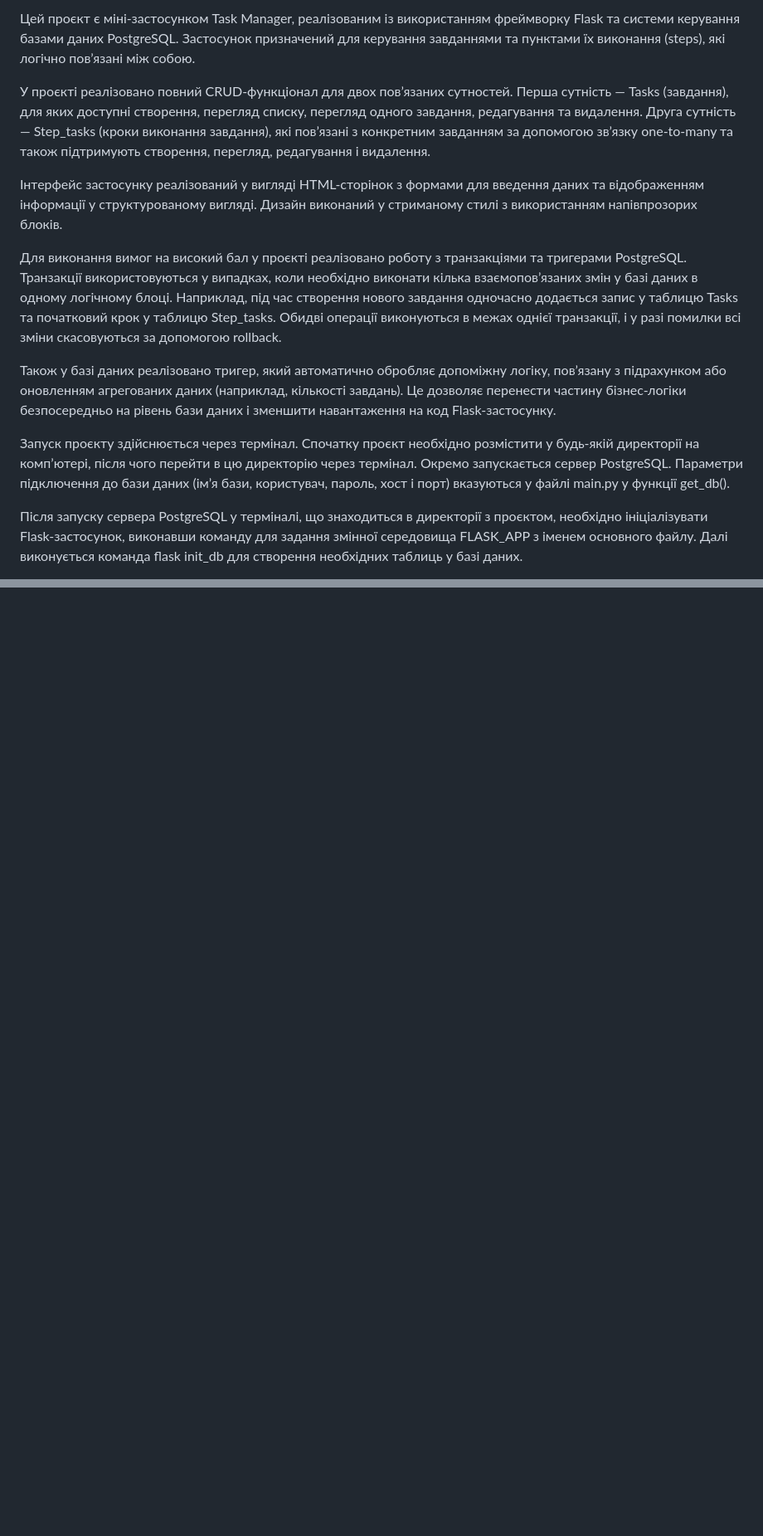
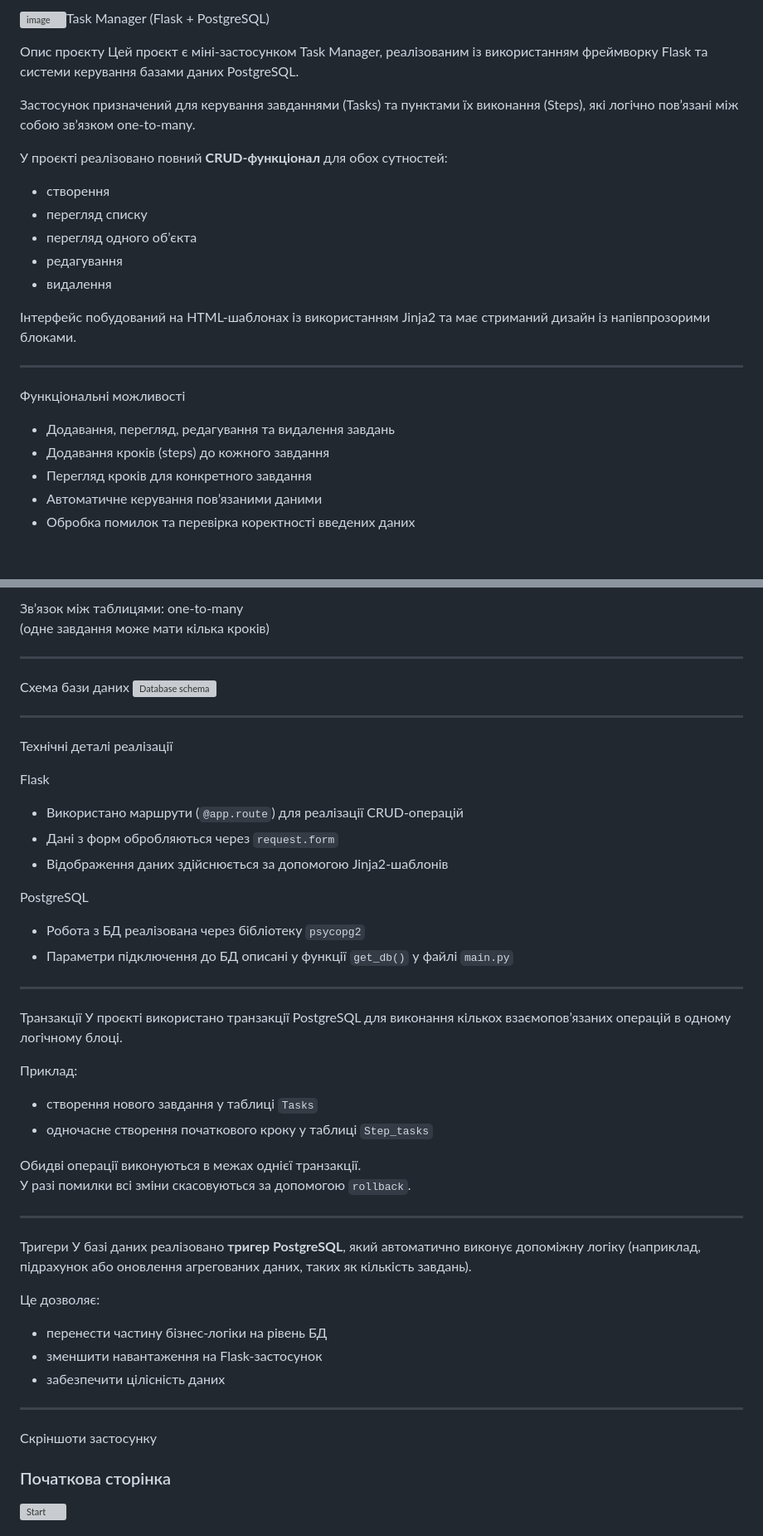
Before and after one commit to daniyilamelin/Db_final, a Markdown page: README.md, 2 parts joined by grey strips. Shown: that part at 83% size. Drawn GitHub-style; blank space fills up the shorter version; grey boxes are pictures that could not be loaded.

```diff
--- a/README.md
+++ b/README.md
@@ -1,17 +1,25 @@
-Цей проєкт є міні-застосунком Task Manager, реалізованим із використанням фреймворку Flask та системи керування базами даних PostgreSQL. Застосунок призначений для керування завданнями та пунктами їх виконання (steps), які логічно пов’язані між собою.
+<img width="1919" height="1013" alt="image" src="https://github.com/user-attachments/assets/8854828a-7962-4af7-a981-e77dbb1eb42e" />Task Manager (Flask + PostgreSQL)
 
-У проєкті реалізовано повний CRUD-функціонал для двох пов’язаних сутностей.
-Перша сутність — Tasks (завдання), для яких доступні створення, перегляд списку, перегляд одного завдання, редагування та видалення.
-Друга сутність — Step_tasks (кроки виконання завдання), які пов’язані з конкретним завданням за допомогою зв’язку one-to-many та також підтримують створення, перегляд, редагування і видалення.
+Опис проєкту
+Цей проєкт є міні-застосунком Task Manager, реалізованим із використанням фреймворку Flask та системи керування базами даних PostgreSQL.
 
-Інтерфейс застосунку реалізований у вигляді HTML-сторінок з формами для введення даних та відображенням інформації у структурованому вигляді. Дизайн виконаний у стриманому стилі з використанням напівпрозорих блоків.
+Застосунок призначений для керування завданнями (Tasks) та пунктами їх виконання (Steps), які логічно пов’язані між собою зв’язком one-to-many.
 
-Для виконання вимог на високий бал у проєкті реалізовано роботу з транзакціями та тригерами PostgreSQL.
-Транзакції використовуються у випадках, коли необхідно виконати кілька взаємопов’язаних змін у базі даних в одному логічному блоці. Наприклад, під час створення нового завдання одночасно додається запис у таблицю Tasks та початковий крок у таблицю Step_tasks. Обидві операції виконуються в межах однієї транзакції, і у разі помилки всі зміни скасовуються за допомогою rollback.
+У проєкті реалізовано повний **CRUD-функціонал** для обох сутностей:
+- створення
+- перегляд списку
+- перегляд одного об’єкта
+- редагування
+- видалення
 
-Також у базі даних реалізовано тригер, який автоматично обробляє допоміжну логіку, пов’язану з підрахунком або оновленням агрегованих даних (наприклад, кількості завдань). Це дозволяє перенести частину бізнес-логіки безпосередньо на рівень бази даних і зменшити навантаження на код Flask-застосунку.
+Інтерфейс побудований на HTML-шаблонах із використанням Jinja2 та має стриманий дизайн із напівпрозорими блоками.
 
-Запуск проєкту здійснюється через термінал. Спочатку проєкт необхідно розмістити у будь-якій директорії на комп’ютері, після чого перейти в цю директорію через термінал. Окремо запускається сервер PostgreSQL. Параметри підключення до бази даних (ім’я бази, користувач, пароль, хост і порт) вказуються у файлі main.py у функції get_db().
+---
 
-Після запуску сервера PostgreSQL у терміналі, що знаходиться в директорії з проєктом, необхідно ініціалізувати Flask-застосунок, виконавши команду для задання змінної середовища FLASK_APP з іменем основного файлу. Далі виконується команда flask init_db для створення необхідних таблиць у базі даних.
+Функціональні можливості
+- Додавання, перегляд, редагування та видалення завдань
+- Додавання кроків (steps) до кожного завдання
+- Перегляд кроків для конкретного завдання
+- Автоматичне керування пов’язаними даними
+- Обробка помилок та перевірка коректності введених даних
 
@@ -19,0 +43,49 @@
+Зв’язок між таблицями: one-to-many
+(одне завдання може мати кілька кроків)
+
+---
+
+Схема бази даних
+![Database schema](images/db_schema.png)
+
+---
+
+Технічні деталі реалізації
+
+Flask
+- Використано маршрути (`@app.route`) для реалізації CRUD-операцій
+- Дані з форм обробляються через `request.form`
+- Відображення даних здійснюється за допомогою Jinja2-шаблонів
+
+PostgreSQL
+- Робота з БД реалізована через бібліотеку `psycopg2`
+- Параметри підключення до БД описані у функції `get_db()` у файлі `main.py`
+
+---
+
+Транзакції
+У проєкті використано транзакції PostgreSQL для виконання кількох взаємопов’язаних операцій в одному логічному блоці.
+
+Приклад:
+- створення нового завдання у таблиці `Tasks`
+- одночасне створення початкового кроку у таблиці `Step_tasks`
+
+Обидві операції виконуються в межах однієї транзакції.
+У разі помилки всі зміни скасовуються за допомогою `rollback`.
+
+---
+
+Тригери
+У базі даних реалізовано **тригер PostgreSQL**, який автоматично виконує допоміжну логіку (наприклад, підрахунок або оновлення агрегованих даних, таких як кількість завдань).
+
+Це дозволяє:
+- перенести частину бізнес-логіки на рівень БД
+- зменшити навантаження на Flask-застосунок
+- забезпечити цілісність даних
+
+---
+
+Скріншоти застосунку
+### Початкова сторінка
+![Start](images/main_menu.png)
+
```
Also changed, not shown: other parts of README.md (+56 -2 lines).
